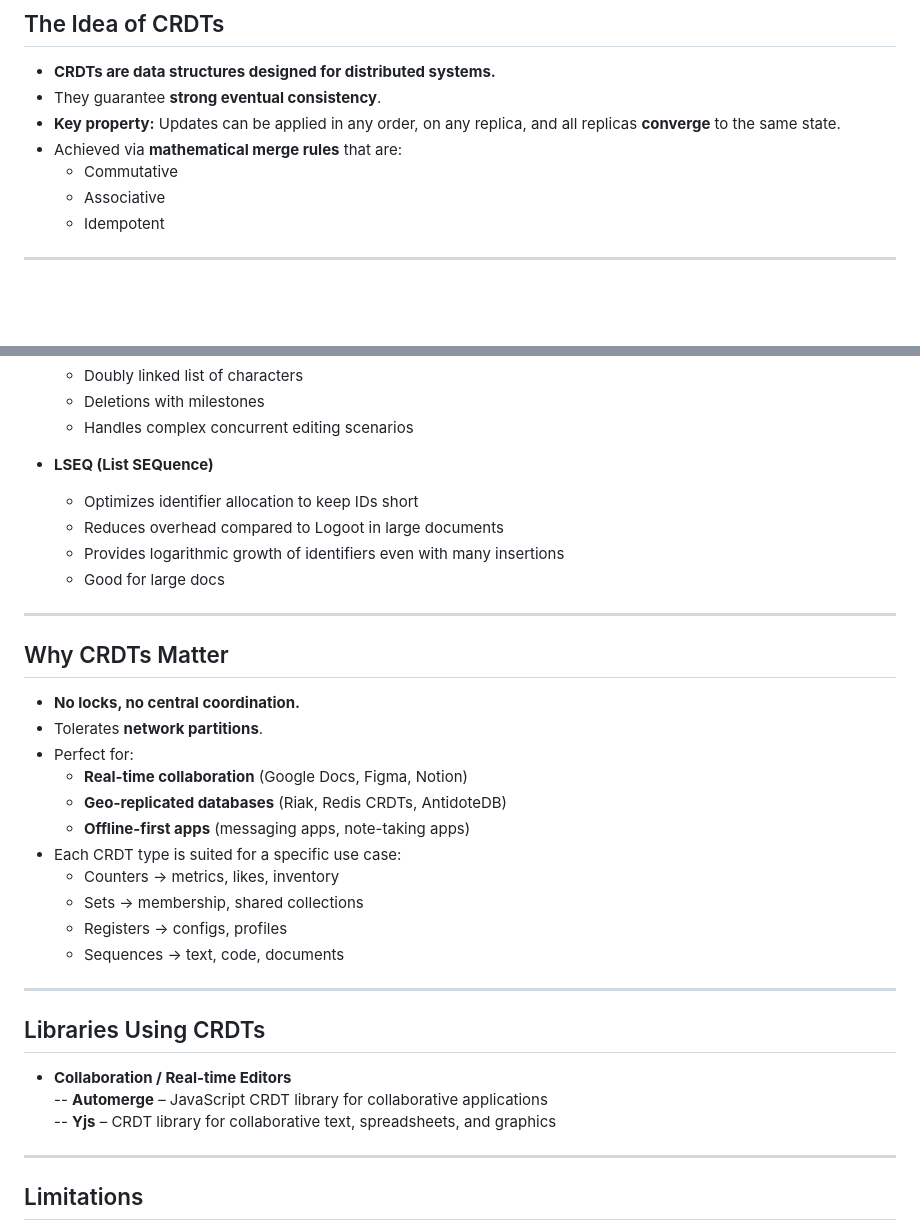
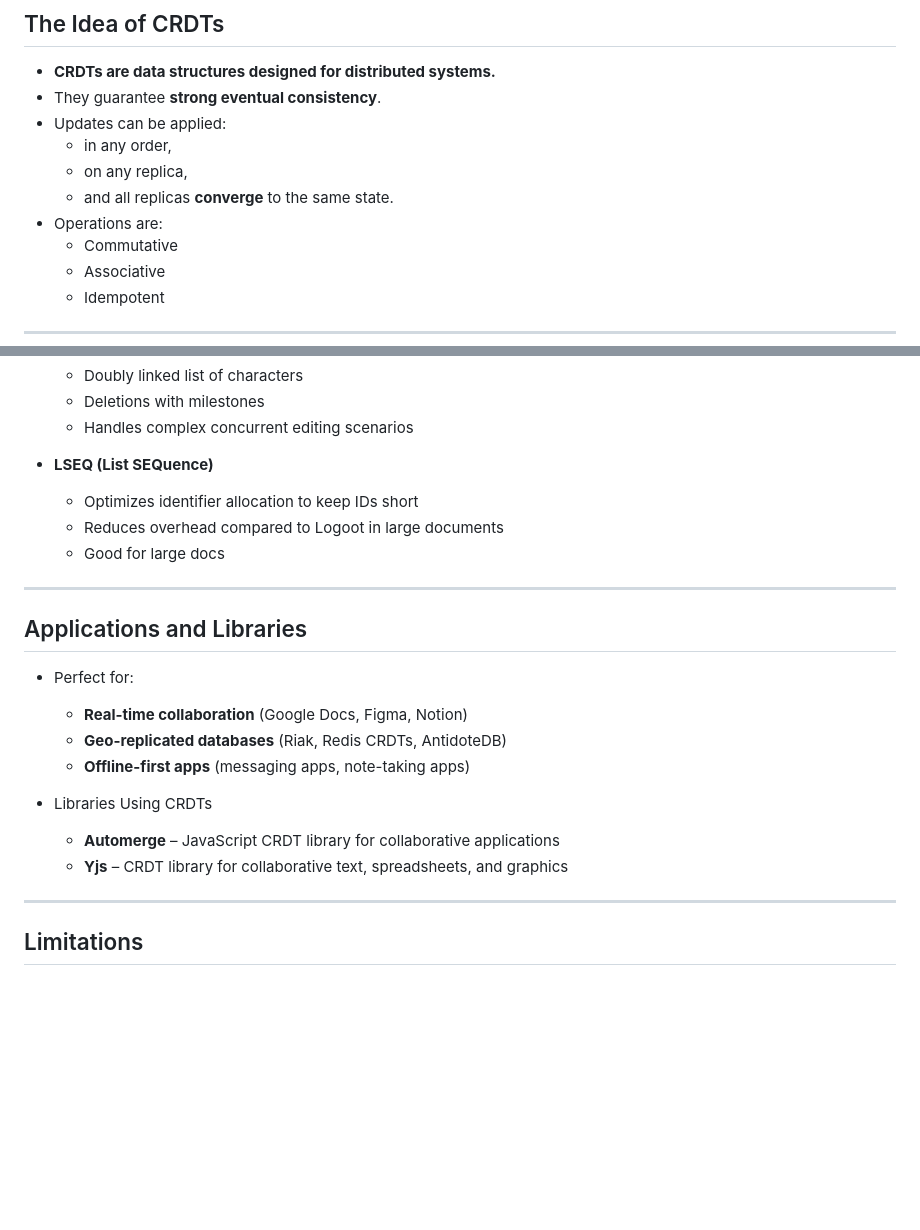
Before and after one commit to karane/crdt-poc, a Markdown page: slides/slides.md, 2 parts joined by grey strips. Drawn GitHub-style; blank space fills up the shorter version.

Commit message:
merge slides

```diff
--- a/slides/slides.md
+++ b/slides/slides.md
@@ -22,8 +22,11 @@
 
 - **CRDTs are data structures designed for distributed systems.**
 - They guarantee **strong eventual consistency**.
-- **Key property:** Updates can be applied in any order, on any replica, and all replicas **converge** to the same state.
-- Achieved via **mathematical merge rules** that are:
+- Updates can be applied:
+  - in any order,
+  - on any replica,
+  - and all replicas **converge** to the same state.
+- Operations are:
   - Commutative
   - Associative
   - Idempotent
@@ -104,32 +107,20 @@ Used for collaborative text editting
 - **LSEQ (List SEQuence)**
   - Optimizes identifier allocation to keep IDs short
   - Reduces overhead compared to Logoot in large documents
-  - Provides logarithmic growth of identifiers even with many insertions
   - Good for large docs
 
 ---
 
-## Why CRDTs Matter
+## Applications and Libraries
 
-- **No locks, no central coordination.**
-- Tolerates **network partitions**.
 - Perfect for:
   - **Real-time collaboration** (Google Docs, Figma, Notion)
   - **Geo-replicated databases** (Riak, Redis CRDTs, AntidoteDB)
   - **Offline-first apps** (messaging apps, note-taking apps)
-- Each CRDT type is suited for a specific use case:
-  - Counters → metrics, likes, inventory
-  - Sets → membership, shared collections
-  - Registers → configs, profiles
-  - Sequences → text, code, documents
 
----
-
-## Libraries Using CRDTs
-
-- **Collaboration / Real-time Editors**
-  -- **Automerge** – JavaScript CRDT library for collaborative applications
-  -- **Yjs** – CRDT library for collaborative text, spreadsheets, and graphics
+- Libraries Using CRDTs
+  - **Automerge** – JavaScript CRDT library for collaborative applications
+  - **Yjs** – CRDT library for collaborative text, spreadsheets, and graphics
 
 ---
 
```
